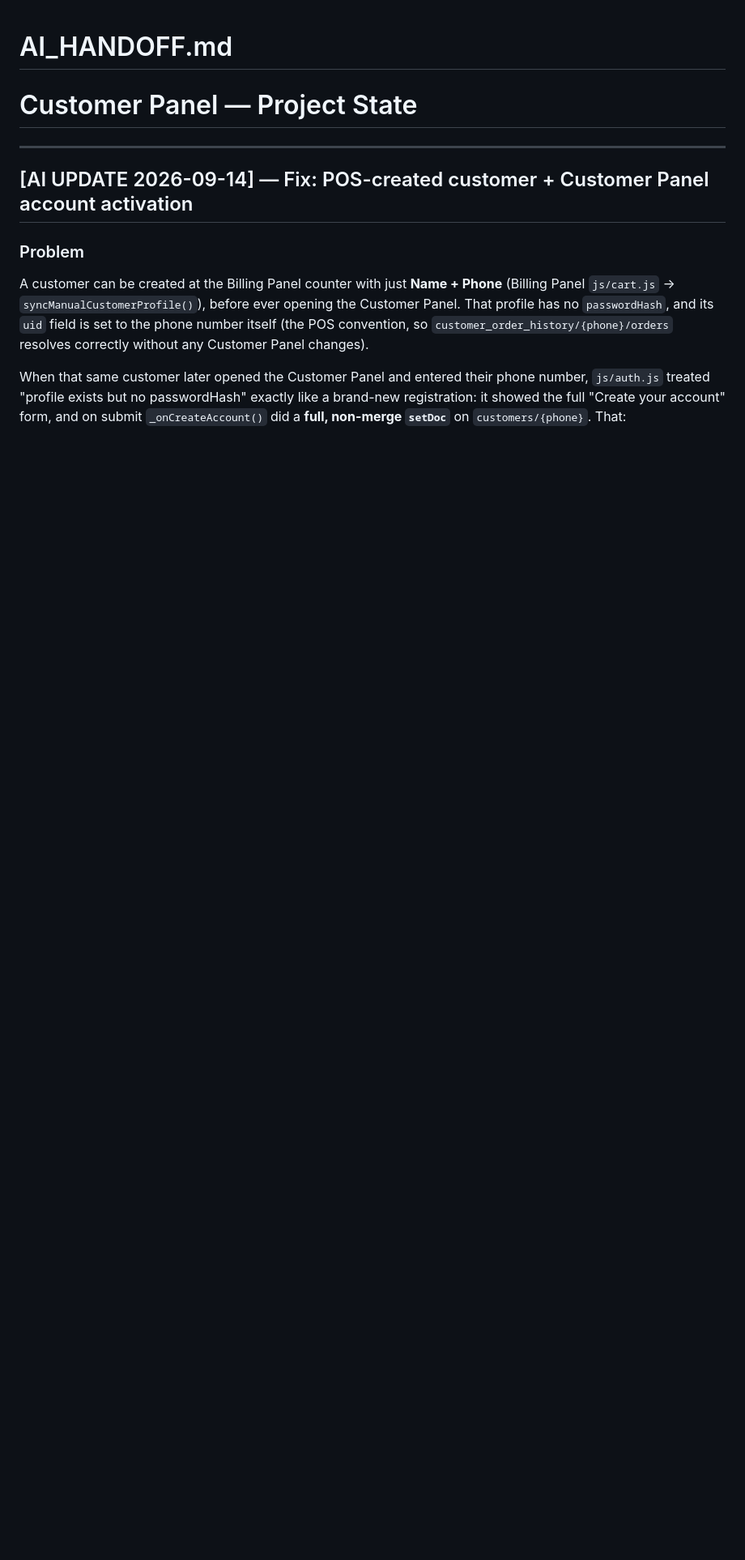
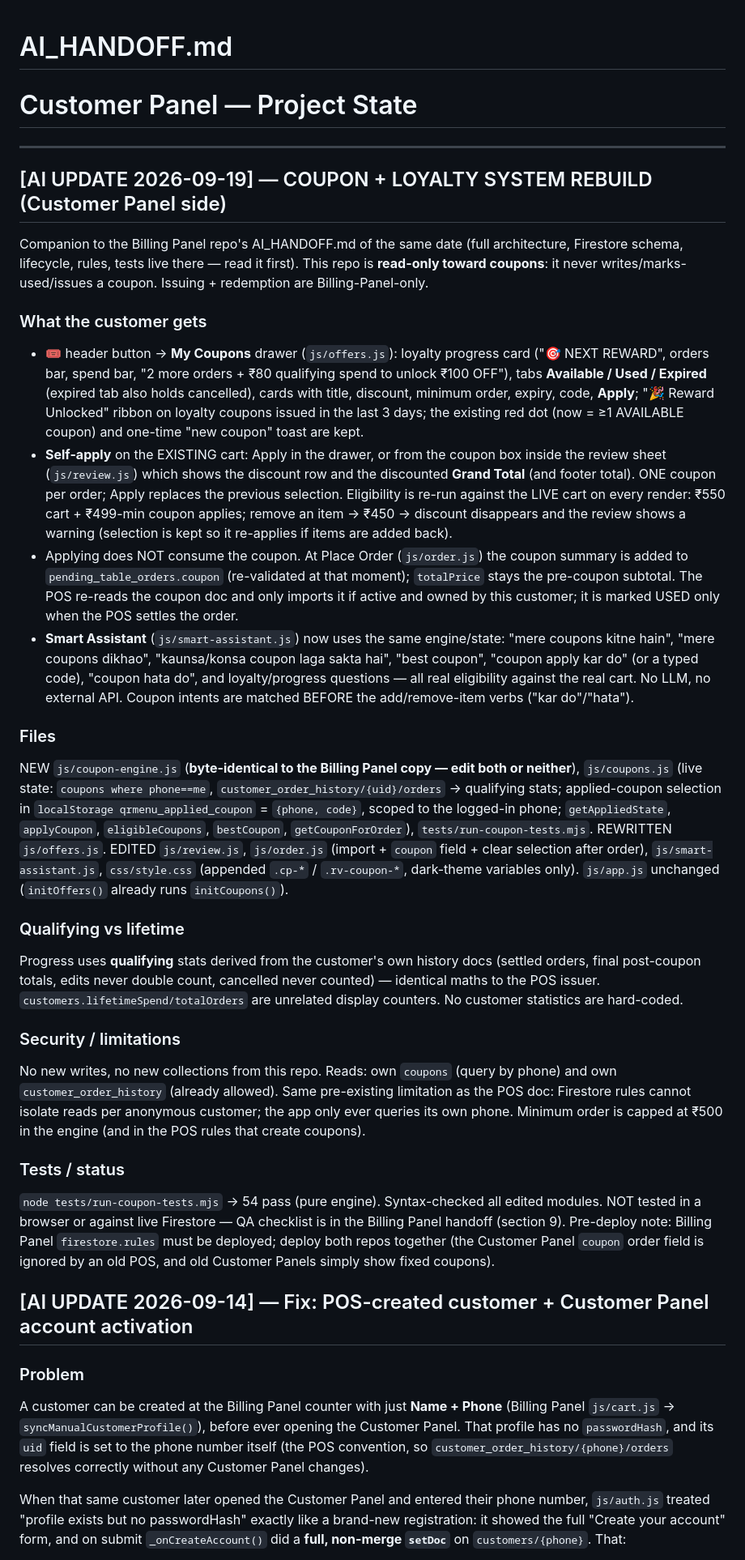
Before and after one commit to teamdovolve-hue/Order-, a Markdown page: AI_HANDOFF.md, the part around the change. Shown at 81% size. Drawn GitHub-style; blank space fills up the shorter version.

```diff
--- a/AI_HANDOFF.md
+++ b/AI_HANDOFF.md
@@ -3,6 +3,42 @@
 # Customer Panel — Project State
 
 ---
+
+## [AI UPDATE 2026-09-19] — COUPON + LOYALTY SYSTEM REBUILD (Customer Panel side)
+
+Companion to the Billing Panel repo's AI_HANDOFF.md of the same date (full architecture, Firestore schema, lifecycle, rules, tests live there — read it first).
+This repo is **read-only toward coupons**: it never writes/marks-used/issues a coupon. Issuing + redemption are Billing-Panel-only.
+
+### What the customer gets
+* 🎟️ header button → **My Coupons** drawer (`js/offers.js`): loyalty progress card ("🎯 NEXT REWARD", orders bar, spend bar, "2 more orders + ₹80 qualifying spend to unlock ₹100 OFF"),
+  tabs **Available / Used / Expired** (expired tab also holds cancelled), cards with title, discount, minimum order, expiry, code, **Apply**; "🎉 Reward Unlocked" ribbon on loyalty
+  coupons issued in the last 3 days; the existing red dot (now = ≥1 AVAILABLE coupon) and one-time "new coupon" toast are kept.
+* **Self-apply** on the EXISTING cart: Apply in the drawer, or from the coupon box inside the review sheet (`js/review.js`) which shows the discount row and the discounted **Grand Total**
+  (and footer total). ONE coupon per order; Apply replaces the previous selection. Eligibility is re-run against the LIVE cart on every render: ₹550 cart + ₹499-min coupon applies; remove an
+  item → ₹450 → discount disappears and the review shows a warning (selection is kept so it re-applies if items are added back).
+* Applying does NOT consume the coupon. At Place Order (`js/order.js`) the coupon summary is added to `pending_table_orders.coupon` (re-validated at that moment); `totalPrice` stays the
+  pre-coupon subtotal. The POS re-reads the coupon doc and only imports it if active and owned by this customer; it is marked USED only when the POS settles the order.
+* **Smart Assistant** (`js/smart-assistant.js`) now uses the same engine/state: "mere coupons kitne hain", "mere coupons dikhao", "kaunsa/konsa coupon laga sakta hai", "best coupon", "coupon apply kar do" (or a typed code),
+  "coupon hata do", and loyalty/progress questions — all real eligibility against the real cart. No LLM, no external API. Coupon intents are matched BEFORE the add/remove-item verbs ("kar do"/"hata").
+
+### Files
+NEW `js/coupon-engine.js` (**byte-identical to the Billing Panel copy — edit both or neither**), `js/coupons.js` (live state: `coupons where phone==me`, `customer_order_history/{uid}/orders` →
+qualifying stats; applied-coupon selection in `localStorage qrmenu_applied_coupon` = `{phone, code}`, scoped to the logged-in phone; `getAppliedState`, `applyCoupon`, `eligibleCoupons`, `bestCoupon`,
+`getCouponForOrder`), `tests/run-coupon-tests.mjs`. REWRITTEN `js/offers.js`. EDITED `js/review.js`, `js/order.js` (import + `coupon` field + clear selection after order), `js/smart-assistant.js`, `css/style.css` (appended `.cp-*` / `.rv-coupon-*`, dark-theme variables only).
+`js/app.js` unchanged (`initOffers()` already runs `initCoupons()`).
+
+### Qualifying vs lifetime
+Progress uses **qualifying** stats derived from the customer's own history docs (settled orders, final post-coupon totals, edits never double count, cancelled never counted) — identical maths to the POS issuer.
+`customers.lifetimeSpend/totalOrders` are unrelated display counters. No customer statistics are hard-coded.
+
+### Security / limitations
+No new writes, no new collections from this repo. Reads: own `coupons` (query by phone) and own `customer_order_history` (already allowed). Same pre-existing limitation as the POS doc: Firestore rules cannot isolate reads per
+anonymous customer; the app only ever queries its own phone. Minimum order is capped at ₹500 in the engine (and in the POS rules that create coupons).
+
+### Tests / status
+`node tests/run-coupon-tests.mjs` → 54 pass (pure engine). Syntax-checked all edited modules. NOT tested in a browser or against live Firestore — QA checklist is in the Billing Panel handoff (section 9).
+Pre-deploy note: Billing Panel `firestore.rules` must be deployed; deploy both repos together (the Customer Panel `coupon` order field is ignored by an old POS, and old Customer Panels simply show fixed coupons).
+
 
 ## [AI UPDATE 2026-09-14] — Fix: POS-created customer + Customer Panel account activation
 
```
Also changed, not shown: ARCHITECTURE_LOCK.md (+8 -0 lines).
